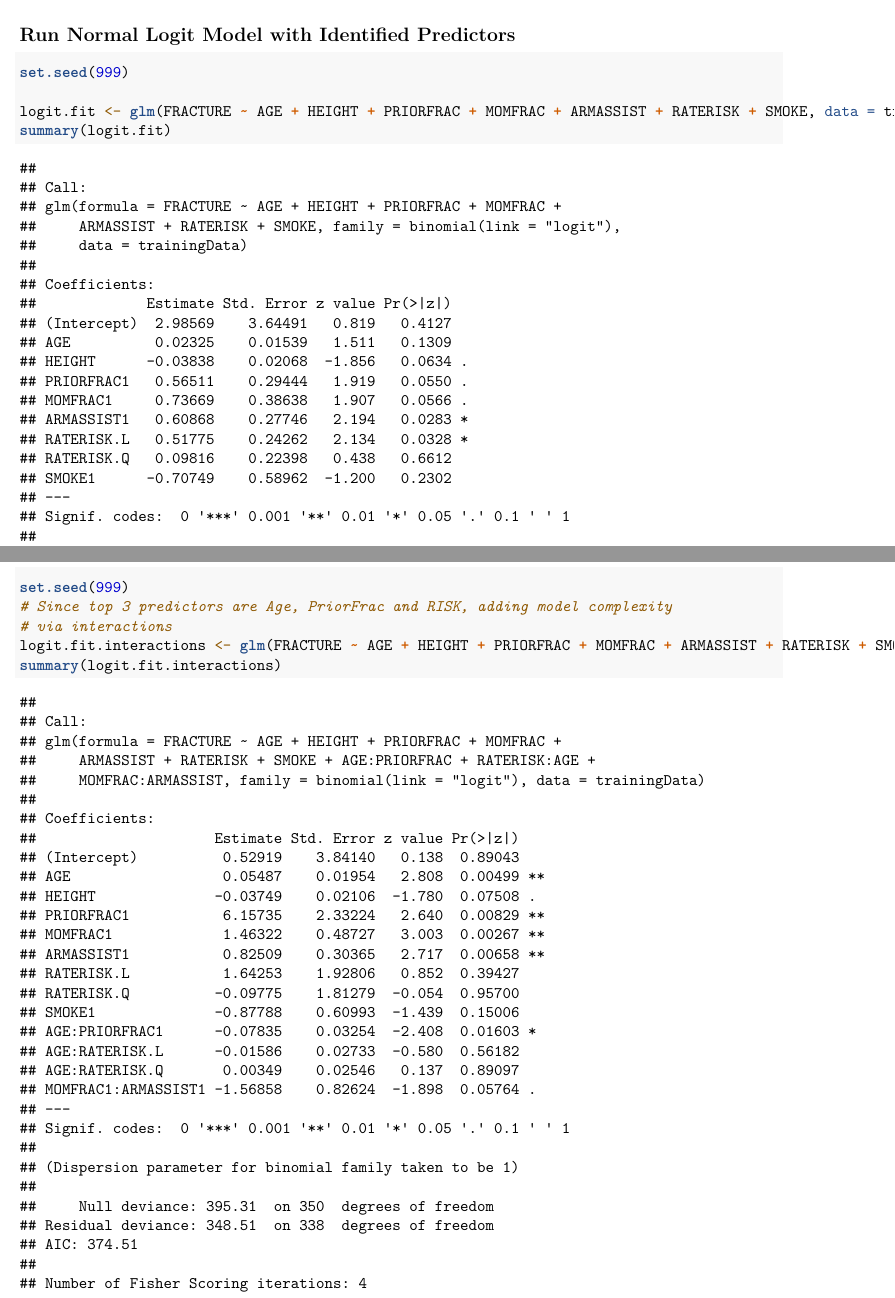
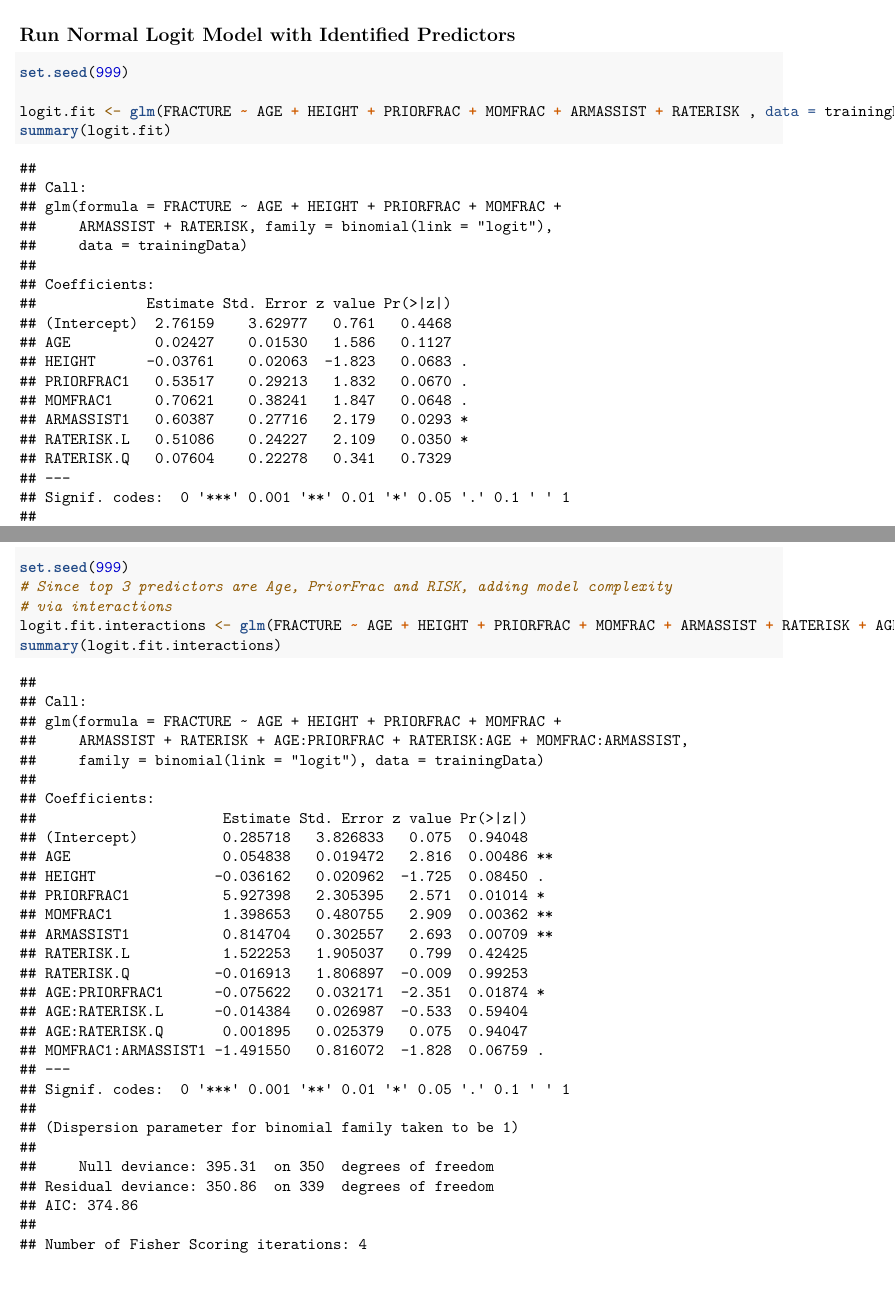
Before and after one commit to rhendrickson42/stats2proj2, an R Markdown document (code/ModelComparison.Rmd): two parts of pages 6 and 10 of 36, joined at a grey line, cut so that both start at the same text. Rendered offline with R 4.5, knitr and Pandoc, then LaTeX, with nearby package versions; some code elsewhere in the file could not run offline.

Commit message:
Removed SMOKE var from Model

````diff
--- a/code/ModelComparison.Rmd
+++ b/code/ModelComparison.Rmd
@@ -207,7 +207,7 @@ confusionMatrix(data = as.factor(as.numeric(pdata_logical)), reference = as.fact
 ```{r logisticRegressionNormal}
 set.seed(999)
 
-logit.fit <- glm(FRACTURE ~ AGE + HEIGHT + PRIORFRAC + MOMFRAC + ARMASSIST + RATERISK + SMOKE, data = trainingData, family = binomial(link = "logit"))
+logit.fit <- glm(FRACTURE ~ AGE + HEIGHT + PRIORFRAC + MOMFRAC + ARMASSIST + RATERISK , data = trainingData, family = binomial(link = "logit"))
 summary(logit.fit)
 
 # To exponentiate the log ODDS to make it ODDS Ratio and also get corresponding 95% CIs
@@ -249,7 +249,7 @@ confusionMatrix(data = as.factor(as.numeric(pdata_logical)), reference = as.fact
 set.seed(999)
 # Since top 3 predictors are Age, PriorFrac and RISK, adding model complexity
 # via interactions
-logit.fit.interactions <- glm(FRACTURE ~ AGE + HEIGHT + PRIORFRAC + MOMFRAC + ARMASSIST + RATERISK + SMOKE + AGE:PRIORFRAC + RATERISK:AGE + MOMFRAC:ARMASSIST, data = trainingData, family = binomial(link = "logit"))
+logit.fit.interactions <- glm(FRACTURE ~ AGE + HEIGHT + PRIORFRAC + MOMFRAC + ARMASSIST + RATERISK + AGE:PRIORFRAC + RATERISK:AGE + MOMFRAC:ARMASSIST, data = trainingData, family = binomial(link = "logit"))
 summary(logit.fit.interactions)
 # First Predicting the responses on training data set itself
 logistic.fit.pred.train.interaction <- predict(logit.fit.interactions, newdata=trainingData, type = "response")
````
